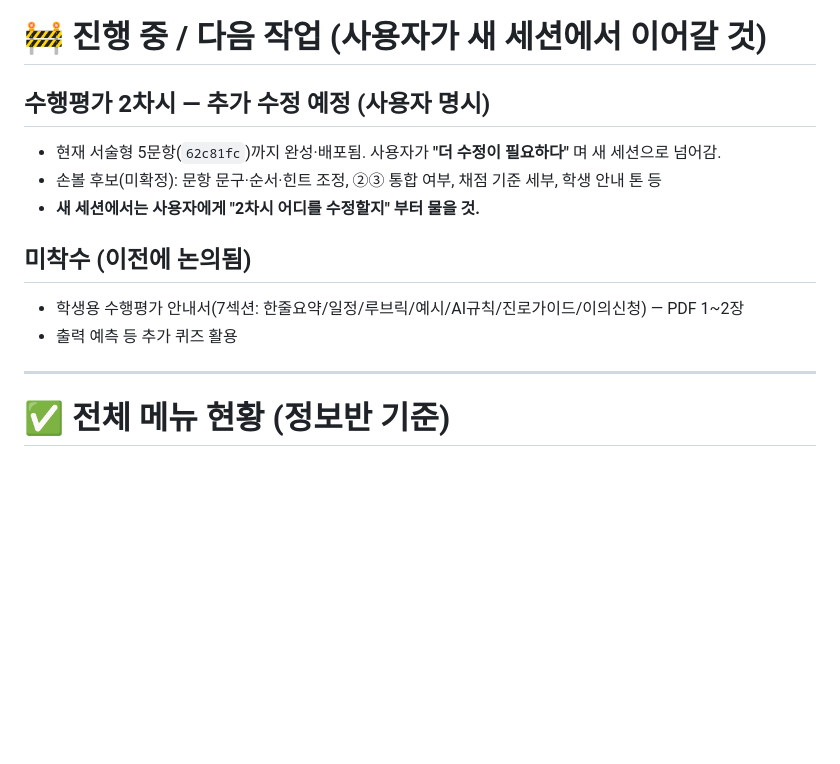
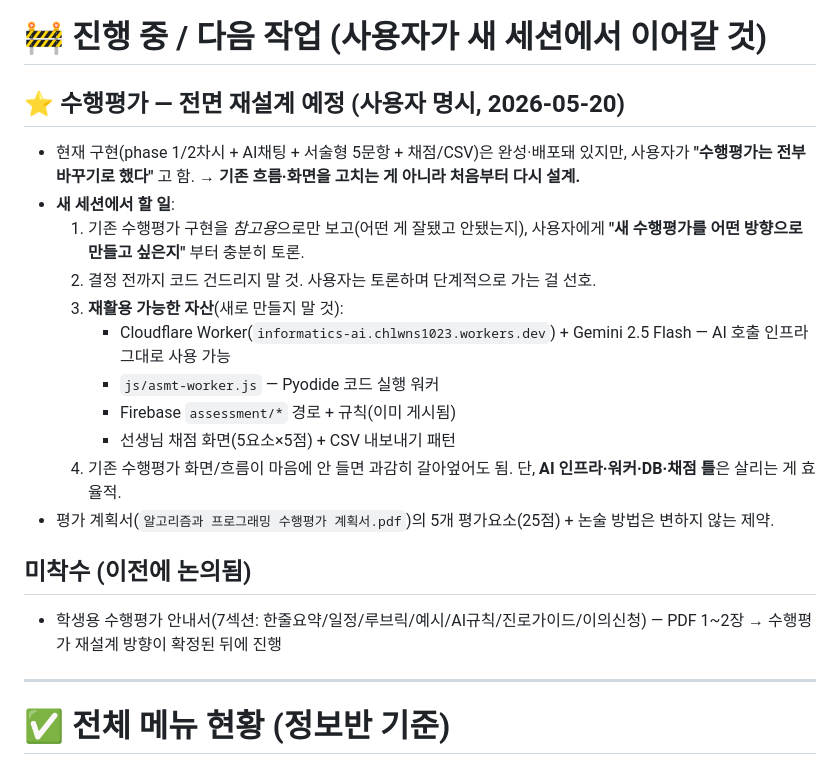
Before and after one commit to JunRepos/informatics, a Markdown page: SESSION_HANDOFF.md, the part around the change. Rendered like a GitHub page; blank space fills up the shorter version.

Commit message:
핸드오프: 수행평가 다음 작업을 '전면 재설계'로 명시
사용자가 수행평가를 처음부터 다시 만들기로 함. 새 세션이 기존 5문항을
고치려 하지 않도록 "전면 재설계 + 재활용 자산(워커/Pyodide/DB/채점틀)" 명시.

Co-Authored-By: Claude Opus 4.7 (1M context) <noreply@anthropic.com>

```diff
--- a/SESSION_HANDOFF.md
+++ b/SESSION_HANDOFF.md
@@ -185,14 +185,23 @@ assessment/active/{cid}             : (구버전 bool, 미사용 — phase로
 
 # 🚧 진행 중 / 다음 작업 (사용자가 새 세션에서 이어갈 것)
 
-## 수행평가 2차시 — **추가 수정 예정** (사용자 명시)
-- 현재 서술형 5문항(`62c81fc`)까지 완성·배포됨. 사용자가 **"더 수정이 필요하다"** 며 새 세션으로 넘어감.
-- 손볼 후보(미확정): 문항 문구·순서·힌트 조정, ②③ 통합 여부, 채점 기준 세부, 학생 안내 톤 등
-- **새 세션에서는 사용자에게 "2차시 어디를 수정할지" 부터 물을 것.**
+## ⭐ 수행평가 — **전면 재설계 예정** (사용자 명시, 2026-05-20)
+- 현재 구현(phase 1/2차시 + AI채팅 + 서술형 5문항 + 채점/CSV)은 완성·배포돼 있지만,
+  사용자가 **"수행평가는 전부 바꾸기로 했다"** 고 함. → **기존 흐름·화면을 고치는 게 아니라 처음부터 다시 설계.**
+- **새 세션에서 할 일**:
+  1. 기존 수행평가 구현을 *참고용*으로만 보고(어떤 게 잘됐고 안됐는지), 사용자에게 **"새 수행평가를 어떤 방향으로 만들고 싶은지"** 부터 충분히 토론.
+  2. 결정 전까지 코드 건드리지 말 것. 사용자는 토론하며 단계적으로 가는 걸 선호.
+  3. **재활용 가능한 자산**(새로 만들지 말 것):
+     - Cloudflare Worker(`informatics-ai.chlwns1023.workers.dev`) + Gemini 2.5 Flash — AI 호출 인프라 그대로 사용 가능
+     - `js/asmt-worker.js` — Pyodide 코드 실행 워커
+     - Firebase `assessment/*` 경로 + 규칙(이미 게시됨)
+     - 선생님 채점 화면(5요소×5점) + CSV 내보내기 패턴
+  4. 기존 수행평가 화면/흐름이 마음에 안 들면 과감히 갈아엎어도 됨. 단, **AI 인프라·워커·DB·채점 틀**은 살리는 게 효율적.
+- 평가 계획서(`알고리즘과 프로그래밍 수행평가 계획서.pdf`)의 5개 평가요소(25점) + 논술 방법은 변하지 않는 제약.
 
 ## 미착수 (이전에 논의됨)
 - 학생용 수행평가 안내서(7섹션: 한줄요약/일정/루브릭/예시/AI규칙/진로가이드/이의신청) — PDF 1~2장
-- 출력 예측 등 추가 퀴즈 활용
+  → 수행평가 재설계 방향이 확정된 뒤에 진행
 
 ---
 
```
